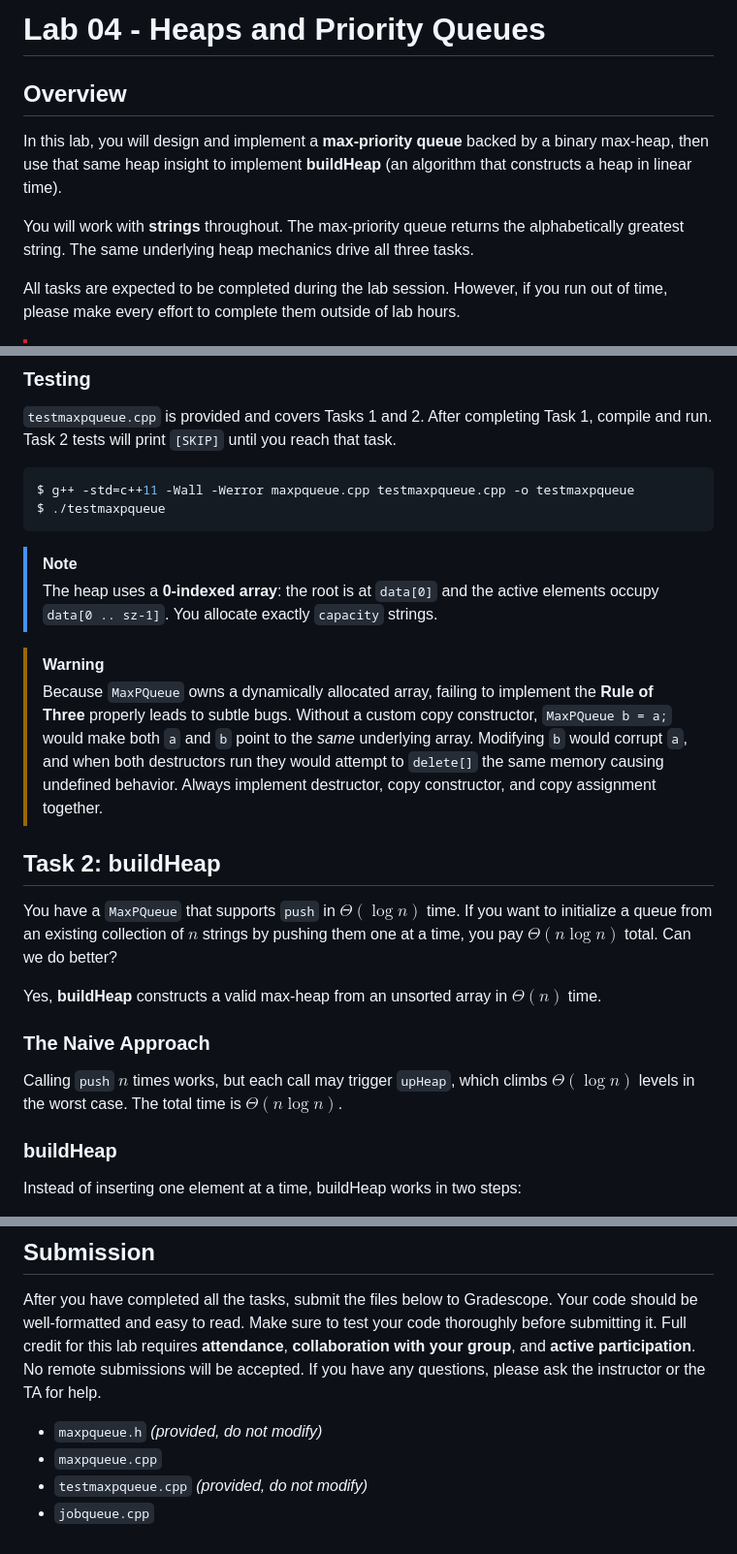
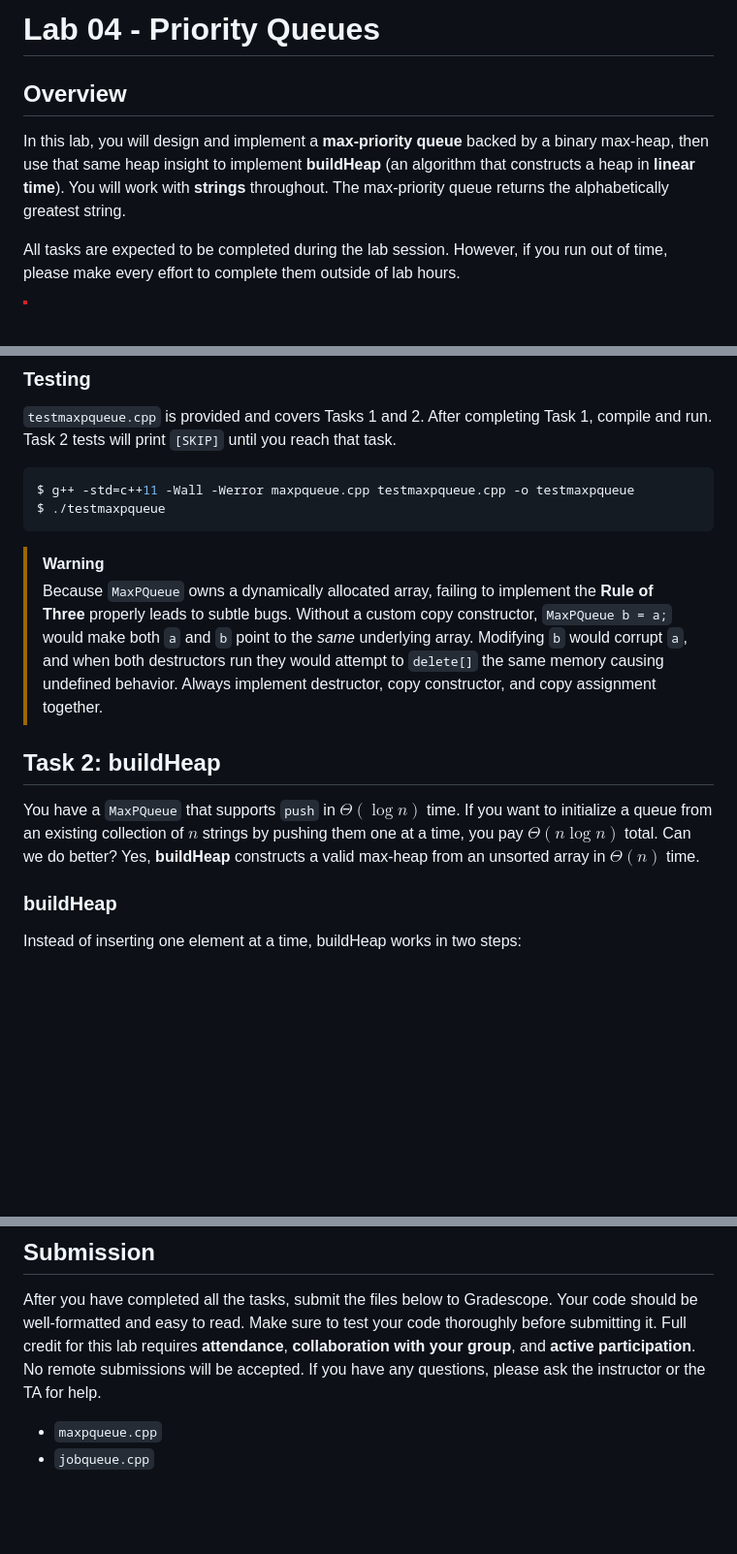
Before and after one commit to URI-CSC/212-spring-2026, a Markdown page: labs/lab-04/readme.md, 3 parts joined by grey strips. Shown at 97% size. Rendered like a GitHub page; blank space fills up the shorter version.

Commit message:
Revise lab title and enhance readme content
Updated the lab title and refined the overview section for clarity. Adjusted the warning about using LLMs for code generation and emphasized the importance of the Rule of Three in memory management.

````diff
--- a/labs/lab-04/readme.md
+++ b/labs/lab-04/readme.md
@@ -1,10 +1,8 @@
-# Lab 04 - Heaps and Priority Queues
+# Lab 04 - Priority Queues
 
 ## Overview
 
-In this lab, you will design and implement a **max-priority queue** backed by a binary max-heap, then use that same heap insight to implement **buildHeap** (an algorithm that constructs a heap in linear time).
-
-You will work with **strings** throughout. The max-priority queue returns the alphabetically greatest string. The same underlying heap mechanics drive all three tasks.
+In this lab, you will design and implement a **max-priority queue** backed by a binary max-heap, then use that same heap insight to implement **buildHeap** (an algorithm that constructs a heap in **linear time**). You will work with **strings** throughout. The max-priority queue returns the alphabetically greatest string.
 
 All tasks are expected to be completed during the lab session. However, if you run out of time, please make every effort to complete them outside of lab hours.
 
@@ -65,21 +63,12 @@ $ g++ -std=c++11 -Wall -Werror maxpqueue.cpp testmaxpqueue.cpp -o testmaxpqueue
 $ ./testmaxpqueue
 ```
 
-> [!NOTE]
-> The heap uses a **0-indexed array**: the root is at `data[0]` and the active elements occupy `data[0 .. sz-1]`. You allocate exactly `capacity` strings.
-
 > [!WARNING]
 > Because `MaxPQueue` owns a dynamically allocated array, failing to implement the **Rule of Three** properly leads to subtle bugs. Without a custom copy constructor, `MaxPQueue b = a;` would make both `a` and `b` point to the *same* underlying array. Modifying `b` would corrupt `a`, and when both destructors run they would attempt to `delete[]` the same memory causing undefined behavior. Always implement destructor, copy constructor, and copy assignment together.
 
 ## Task 2: buildHeap
 
-You have a `MaxPQueue` that supports `push` in $\Theta(\log n)$ time. If you want to initialize a queue from an existing collection of $n$ strings by pushing them one at a time, you pay $\Theta(n \log n)$ total. Can we do better?
-
-Yes, **buildHeap** constructs a valid max-heap from an unsorted array in $\Theta(n)$ time.
-
-### The Naive Approach
-
-Calling `push` $n$ times works, but each call may trigger `upHeap`, which climbs $\Theta(\log n)$ levels in the worst case. The total time is $\Theta(n \log n)$.
+You have a `MaxPQueue` that supports `push` in $\Theta(\log n)$ time. If you want to initialize a queue from an existing collection of $n$ strings by pushing them one at a time, you pay $\Theta(n \log n)$ total. Can we do better? Yes, **buildHeap** constructs a valid max-heap from an unsorted array in $\Theta(n)$ time.
 
 ### buildHeap
 
@@ -227,7 +216,5 @@ $ ./jobqueue
 
 After you have completed all the tasks, submit the files below to Gradescope. Your code should be well-formatted and easy to read. Make sure to test your code thoroughly before submitting it. Full credit for this lab requires **attendance**, **collaboration with your group**, and **active participation**. No remote submissions will be accepted. If you have any questions, please ask the instructor or the TA for help.
 
-- `maxpqueue.h` *(provided, do not modify)*
 - `maxpqueue.cpp`
-- `testmaxpqueue.cpp` *(provided, do not modify)*
 - `jobqueue.cpp`
````
